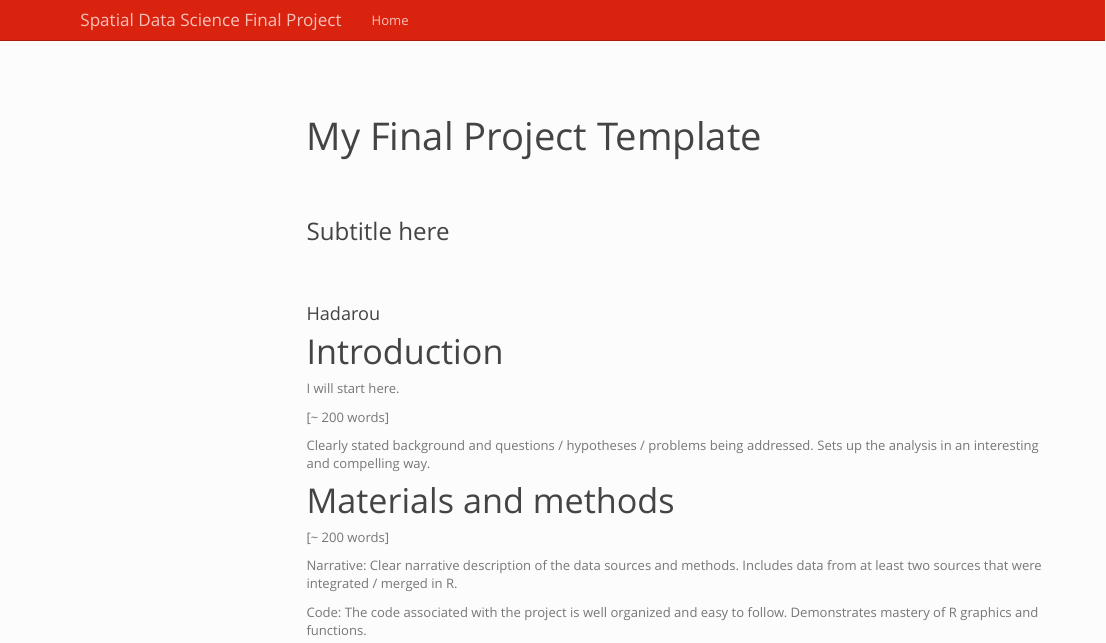
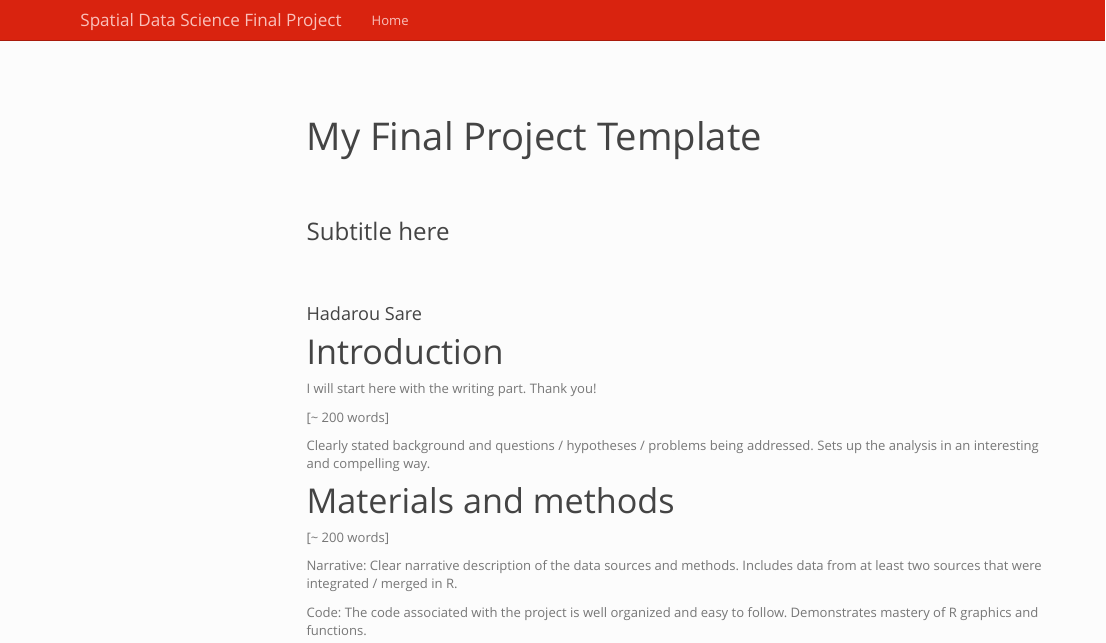
Before and after one commit to smnotaro/geo511-2020-project-hsare, an R Markdown document (index.Rmd): the page in a window 1100 px wide, from its top. Rendered offline with R 4.5, knitr and Pandoc, with nearby package versions; code that draws random numbers runs with fixed seeds of ours; some code elsewhere in the file could not run offline; menus at the side of the page are left out.

Commit message:
"Final project update today again to see if it will work when i push it"

```diff
--- a/index.Rmd
+++ b/index.Rmd
@@ -1,13 +1,14 @@
 
 ---
 title: "My Final Project Template"
-author: Hadarou
+author: Hadarou Sare
 subtitle: Subtitle here
 ---
 
 # Introduction
 
-I will start here.
+I will start here with the writing part.
+Thank you!
 
 [~ 200 words]
 
```
